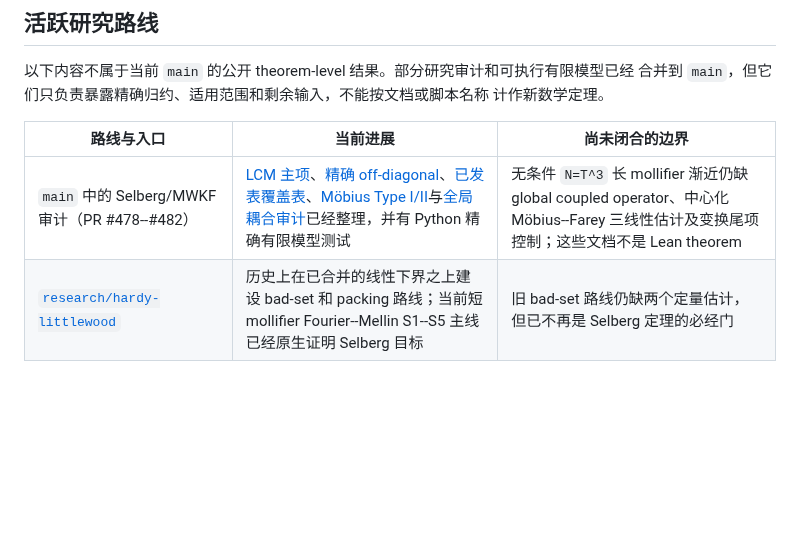
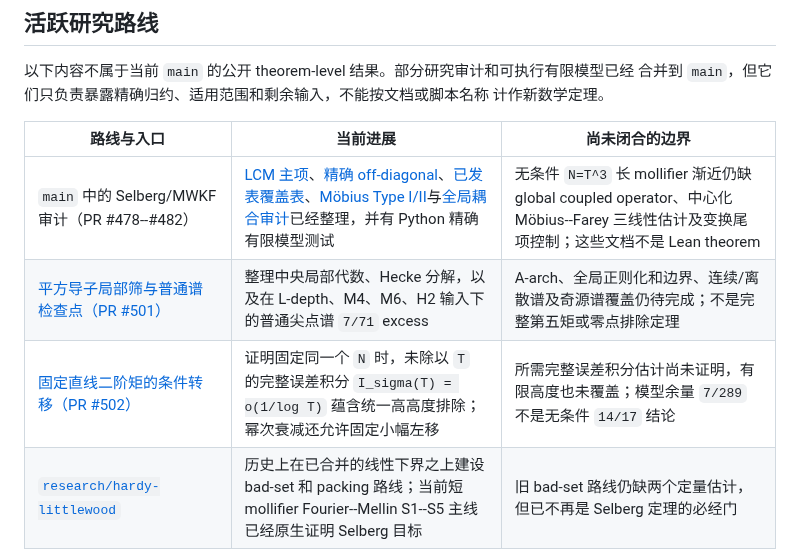
Before and after one commit to cc-chen-tech/riemann-pnt-lean4, a Markdown page: README.md, the part around the change. Drawn GitHub-style; blank space fills up the shorter version.

Commit message:
docs: index conditional spectral and fixed-line checkpoints

```diff
--- a/README.md
+++ b/README.md
@@ -449,6 +449,8 @@ Zeta23 又独立闭合同一 Selberg 目标及定义等价的旧 Conrey 命名
 | 路线与入口 | 当前进展 | 尚未闭合的边界 |
 |---|---|---|
 | `main` 中的 Selberg/MWKF 审计（PR #478--#482） | [LCM 主项](docs/research/2026-08-24-selberg-mobius-lcm-main-term.md)、[精确 off-diagonal](docs/research/2026-08-24-mobius-weighted-off-diagonal.md)、[已发表覆盖表](docs/research/2026-08-24-mwkf-published-coverage.md)、[Möbius Type I/II](docs/research/2026-08-24-mwkf-mobius-type-i-ii.md)与[全局耦合审计](docs/research/2026-08-24-mwkf-global-coupled-coefficient-first.md)已经整理，并有 Python 精确有限模型测试 | 无条件 `N=T^3` 长 mollifier 渐近仍缺 global coupled operator、中心化 Möbius--Farey 三线性估计及变换尾项控制；这些文档不是 Lean theorem |
+| [平方导子局部筛与普通谱检查点（PR #501）](docs/research/2026-08-30-conductor-square-spectral-checkpoint.md) | 整理中央局部代数、Hecke 分解，以及在 L-depth、M4、M6、H2 输入下的普通尖点谱 `7/71` excess | A-arch、全局正则化和边界、连续/离散谱及奇源谱覆盖仍待完成；不是完整第五矩或零点排除定理 |
+| [固定直线二阶矩的条件转移（PR #502）](docs/research/2026-08-30-fixed-line-eventual-zero-free-transfer.md) | 证明固定同一个 `N` 时，未除以 `T` 的完整误差积分 `I_sigma(T) = o(1/log T)` 蕴含统一高高度排除；幂次衰减还允许固定小幅左移 | 所需完整误差积分估计尚未证明，有限高度也未覆盖；模型余量 `7/289` 不是无条件 `14/17` 结论 |
 | [`research/hardy-littlewood`](https://github.com/cc-chen-tech/riemann-pnt-lean4/tree/research/hardy-littlewood) | 历史上在已合并的线性下界之上建设 bad-set 和 packing 路线；当前短 mollifier Fourier--Mellin S1--S5 主线已经原生证明 Selberg 目标 | 旧 bad-set 路线仍缺两个定量估计，但已不再是 Selberg 定理的必经门 |
 | [`feat/explicit-formula-unified-next`](https://github.com/cc-chen-tech/riemann-pnt-lean4/tree/feat/explicit-formula-unified-next) | 尝试把 Carlson 边界簇、动态高度和实际 PNT 误差传递统一起来 | 必须重新审计声明是否依赖外部输入、模型接口或未闭合余项，不能按提交标题计作 `main` 成果 |
 | [`agent/vk-ford-incomplete-bridge`](https://github.com/cc-chen-tech/riemann-pnt-lean4/tree/agent/vk-ford-incomplete-bridge)（原 PR #19，已关闭） | 保留 Ford 不完整矩、double Hölder 和近整数计数实验 | 混合草案过大且与 `main` 冲突；residue-mass 审计已单独合并，其余内容需拆成新的可审查 PR |
```
Also changed, not shown: PUBLISHING.md (+22 -0 lines).
